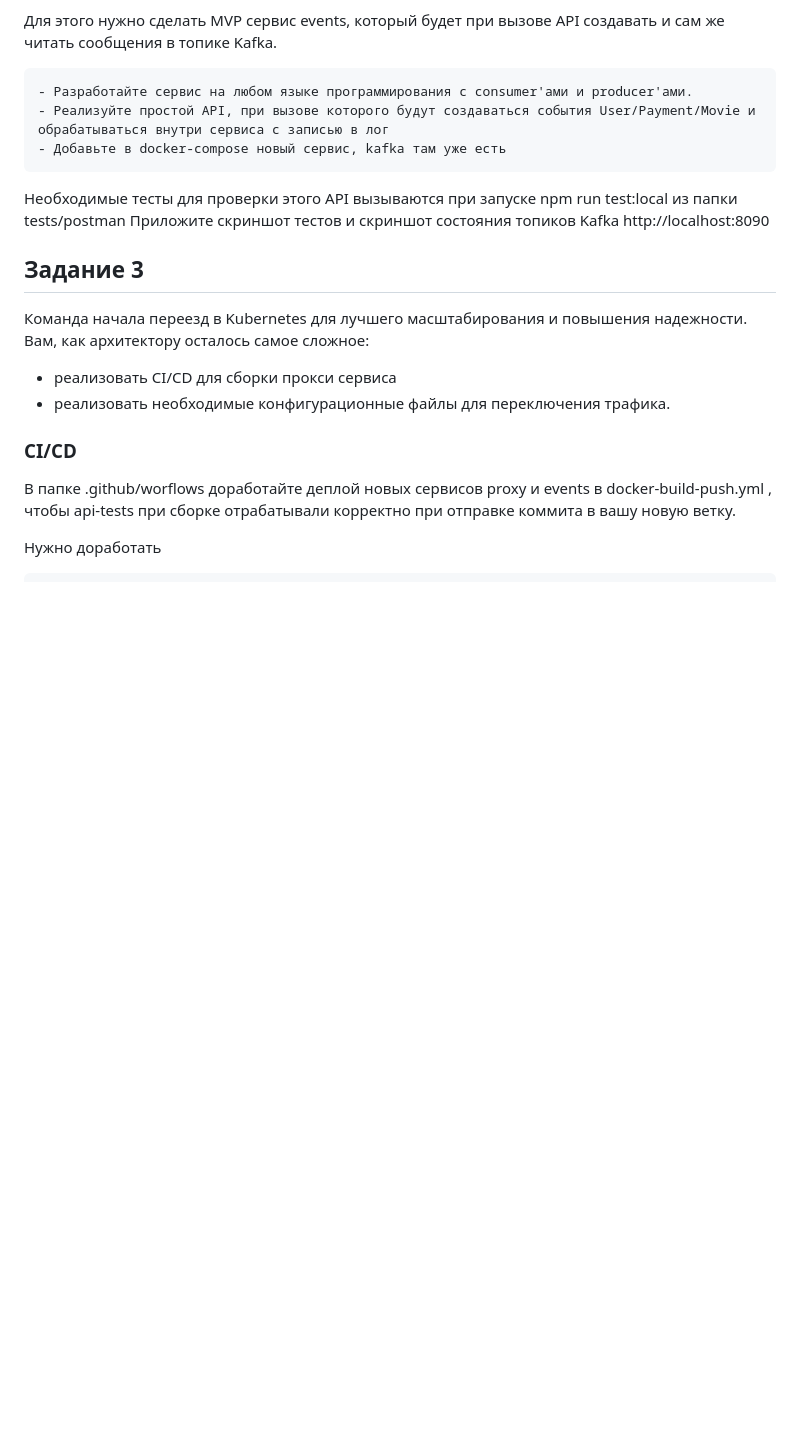
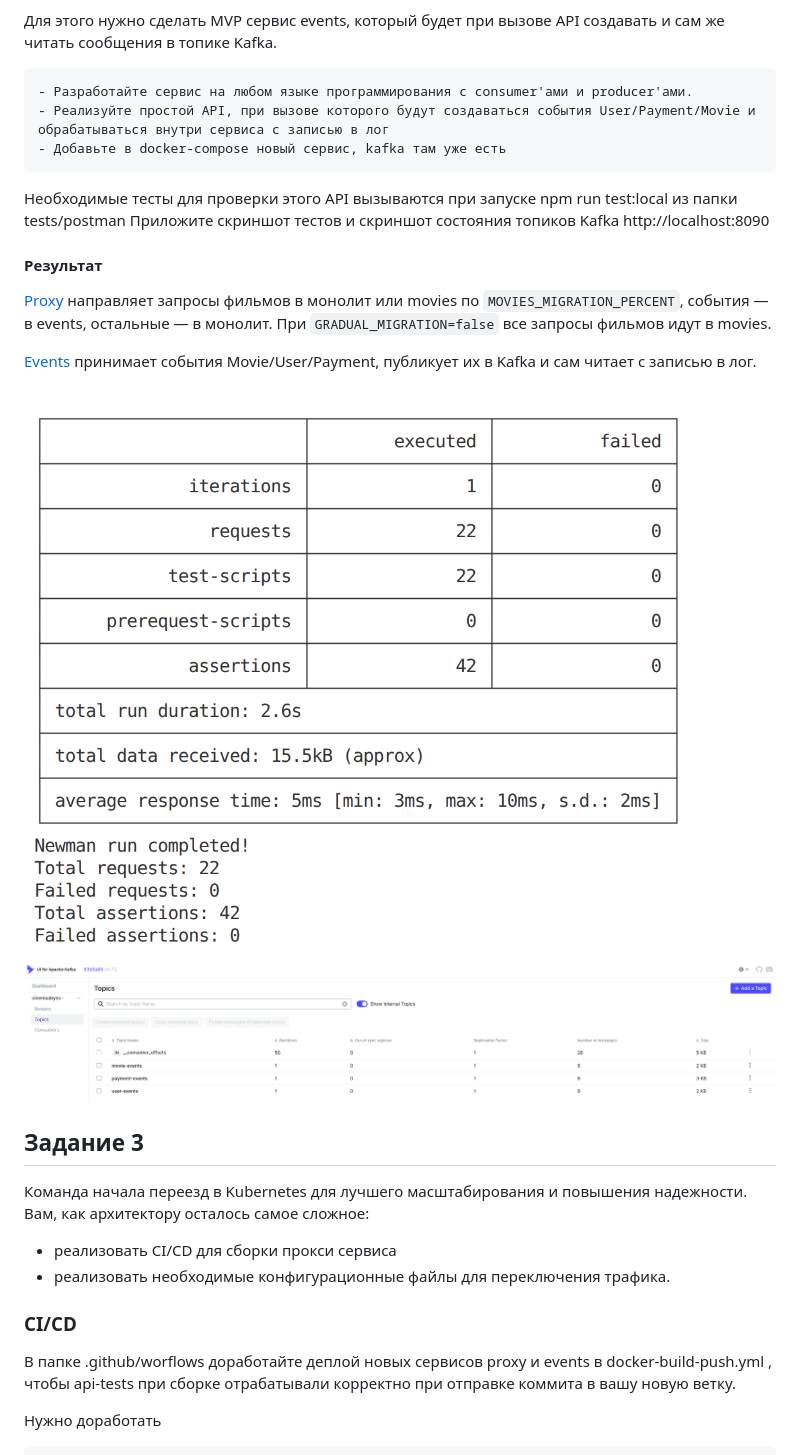
Before and after one commit to nekr0z/practicum-cinemaabyss, a Markdown page: Project_template.md, the part around the change. Drawn GitHub-style; pictures changed too: docs/kafka-topics.png (added), docs/postman-tests.png (added); blank space fills up the shorter version.

```diff
--- a/Project_template.md
+++ b/Project_template.md
@@ -59,6 +59,17 @@
 
 Необходимые тесты для проверки этого API вызываются при запуске npm run test:local из папки tests/postman
 Приложите скриншот тестов и скриншот состояния топиков Kafka http://localhost:8090
+
+
+#### Результат
+
+[Proxy](src/microservices/proxy/main.go) направляет запросы фильмов в монолит или movies по `MOVIES_MIGRATION_PERCENT`, события — в events, остальные — в монолит. При `GRADUAL_MIGRATION=false` все запросы фильмов идут в movies.
+
+[Events](src/microservices/events/main.go) принимает события Movie/User/Payment, публикует их в Kafka и сам читает с записью в лог.
+
+![Postman](docs/postman-tests.png)
+
+![Kafka UI](docs/kafka-topics.png)
 
 
 ## Задание 3
```
Also changed, not shown: 9 other files.
